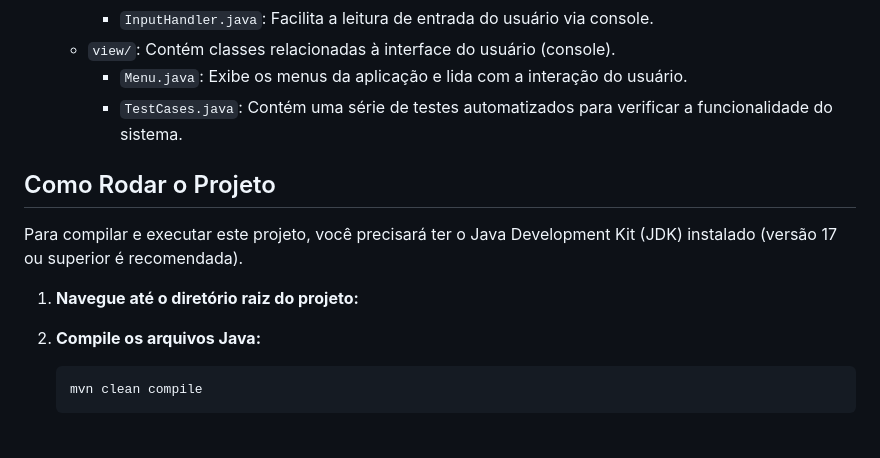
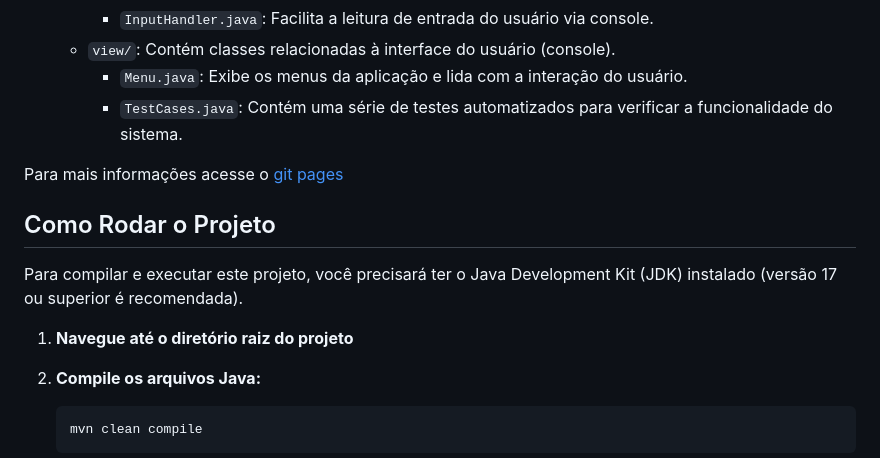
Before and after one commit to ViictorHugoo/LibrarySystem, a Markdown page: README.md, the part around the change. GitHub-like rendering; blank space fills up the shorter version.

```diff
--- a/README.md
+++ b/README.md
@@ -42,11 +42,12 @@ LibrarySystem/
     - `Menu.java`: Exibe os menus da aplicação e lida com a interação do usuário.
     - `TestCases.java`: Contém uma série de testes automatizados para verificar a funcionalidade do sistema.
 
+Para mais informações acesse o [git pages](viictorhugoo.github.io/LibrarySystem/)
 ## Como Rodar o Projeto
 
 Para compilar e executar este projeto, você precisará ter o Java Development Kit (JDK) instalado (versão 17 ou superior é recomendada).
 
-1.  **Navegue até o diretório raiz do projeto:**
+1.  **Navegue até o diretório raiz do projeto**
 
 2.  **Compile os arquivos Java:**
 
```
